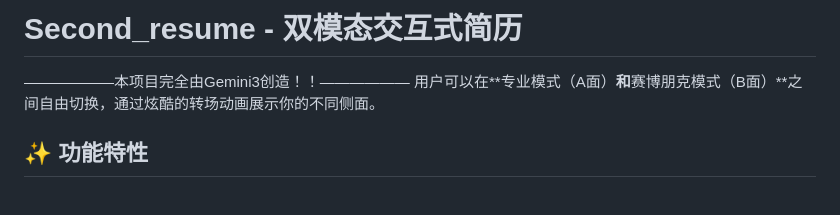
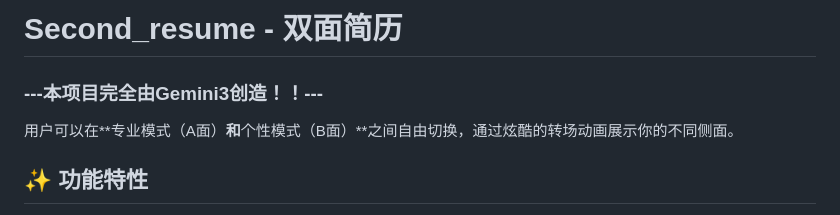
Before and after one commit to JTstudyhappy/Second_resume, a Markdown page: README.md, the part around the change. Drawn GitHub-style.

Commit message:
Revise README for project and mode updates
Updated project description and mode names in README.

```diff
--- a/README.md
+++ b/README.md
@@ -1,7 +1,8 @@
-# Second_resume - 双模态交互式简历
+# Second_resume - 双面简历
 
-——————本项目完全由Gemini3创造！！——————
-用户可以在**专业模式（A面）**和**赛博朋克模式（B面）**之间自由切换，通过炫酷的转场动画展示你的不同侧面。
+### **---本项目完全由Gemini3创造！！---**
+
+用户可以在**专业模式（A面）**和**个性模式（B面）**之间自由切换，通过炫酷的转场动画展示你的不同侧面。
 
 ## ✨ 功能特性
 
```
